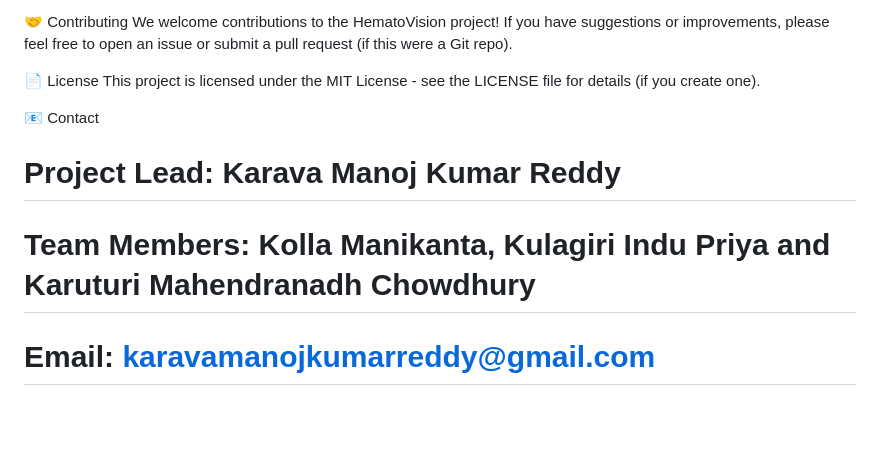
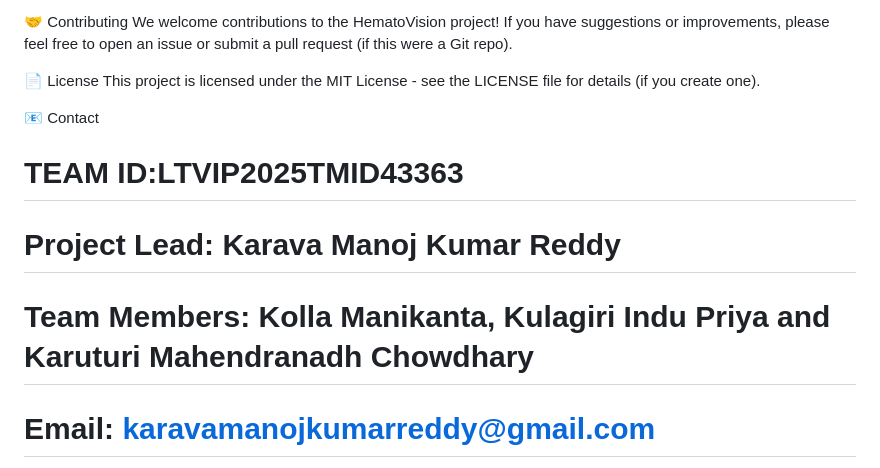
Before and after one commit to karavamanojkumarreddy/HematoVision, a Markdown page: README.md, the part around the change. GitHub-like rendering; blank space fills up the shorter version.

```diff
--- a/README.md
+++ b/README.md
@@ -171,8 +171,9 @@ We welcome contributions to the HematoVision project! If you have suggestions or
 This project is licensed under the MIT License - see the LICENSE file for details (if you create one).
 
 📧 Contact
+# TEAM ID:LTVIP2025TMID43363
 # Project Lead: Karava Manoj Kumar Reddy
-# Team Members: Kolla Manikanta, Kulagiri Indu Priya and Karuturi Mahendranadh Chowdhury
+# Team Members: Kolla Manikanta, Kulagiri Indu Priya and Karuturi Mahendranadh Chowdhary
 # Email: karavamanojkumarreddy@gmail.com
 Smart Bridge Internship: [https://apsche.smartinternz.com/Student/guided_project_workspace/42645]
 
```
